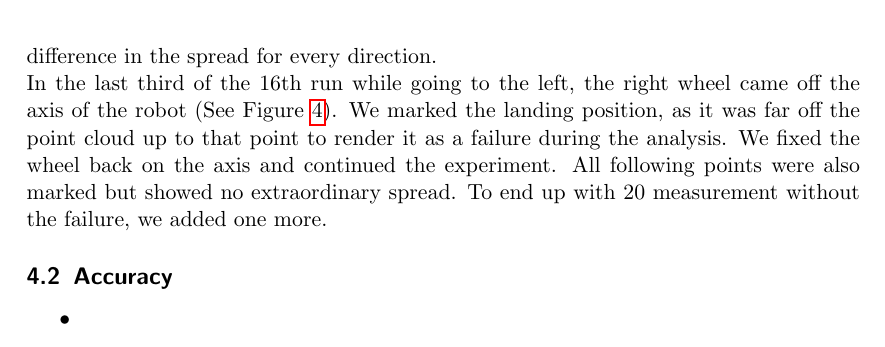
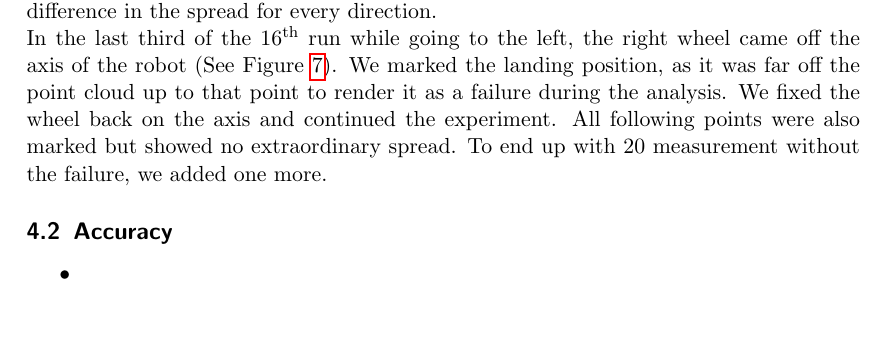
Before and after one commit to ChrisQuignon/SEE, a LaTeX problem sheet (Homework01/Report01.tex): part of page 6 of 7 before the commit and part of page 4 of 7 after it, cut so that both start at the same text, the shorter picture padded with empty space. Compiled offline with pdfLaTeX; a LaTeX package or settings file that is missing is left out.

Commit message:
structure revision 3

```diff
--- a/Homework01/Report01.tex
+++ b/Homework01/Report01.tex
@@ -182,7 +183,7 @@ After writing and tuning the program we set up the execution in several steps:
 \subsection{Execution}
 
 We run 20 points on each direction. First ahead, then left then right. The points showed up without any pattern and no particular order. But there was, as expected a visible difference in the spread for every direction.\\
-In the last third of the 16th run while going to the left, the right wheel came off the axis of the robot (See Figure~\ref{fig:pen_calib}).
+In the last third of the 16\textsuperscript{th} run while going to the left, the right wheel came off the axis of the robot (See Figure~\ref{fig:failure}).
 We marked the landing position, as it was far off the point cloud up to that point to render it as a failure during the analysis. We fixed the wheel back on the axis and continued the experiment. All following points were also marked but showed no extraordinary spread. To end up with 20 measurement without the failure, we added one more.
 
 \begin{figure}
```
Also changed, not shown: Homework01/Report01.tex (17 more changed lines).
